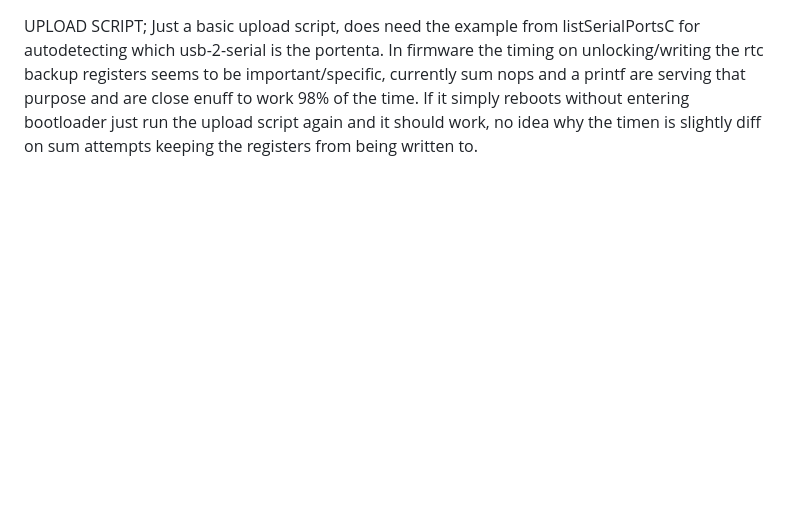
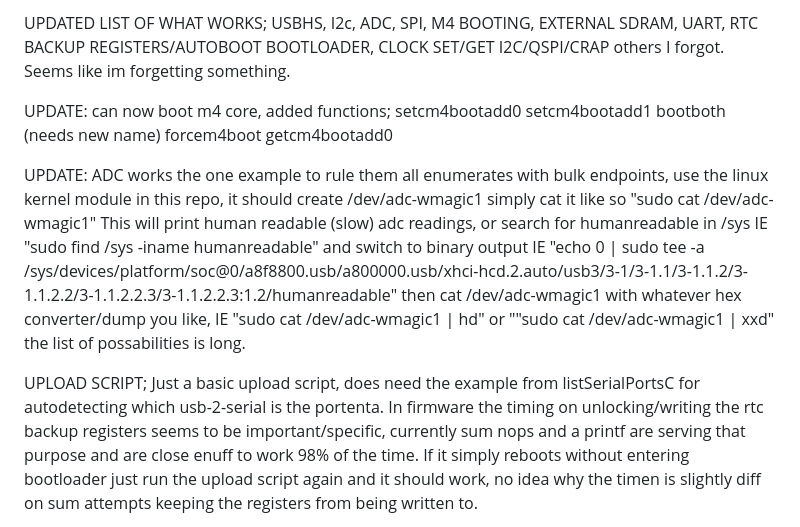
Before and after one commit to bm16ton/libopencm3-portentaH7, a Markdown page: README.md, the part around the change. GitHub-like rendering; blank space fills up the shorter version.

Commit message:
README add adc stuff

```diff
--- a/README.md
+++ b/README.md
@@ -1,3 +1,14 @@
+UPDATED LIST OF WHAT WORKS; USBHS, I2c, ADC, SPI, M4 BOOTING, EXTERNAL SDRAM, UART, RTC BACKUP REGISTERS/AUTOBOOT BOOTLOADER, CLOCK SET/GET I2C/QSPI/CRAP others I forgot. Seems like im forgetting something.
+
+UPDATE: can now boot m4 core, added functions;
+setcm4bootadd0
+setcm4bootadd1
+bootboth (needs new name)
+forcem4boot
+getcm4bootadd0
+
+UPDATE: ADC works the one example to rule them all enumerates with bulk endpoints, use the linux kernel module in this repo, it should create /dev/adc-wmagic1 simply cat it like so "sudo cat /dev/adc-wmagic1" This will print human readable (slow) adc readings, or search for humanreadable in /sys IE "sudo find /sys -iname humanreadable" and switch to binary output IE "echo 0 | sudo tee -a /sys/devices/platform/soc@0/a8f8800.usb/a800000.usb/xhci-hcd.2.auto/usb3/3-1/3-1.1/3-1.1.2/3-1.1.2.2/3-1.1.2.2.3/3-1.1.2.2.3:1.2/humanreadable" then cat /dev/adc-wmagic1 with whatever hex converter/dump you like, IE "sudo cat /dev/adc-wmagic1 | hd" or ""sudo cat /dev/adc-wmagic1 | xxd" the list of possabilities is long.
+
 UPLOAD SCRIPT; Just a basic upload script, does need the example from listSerialPortsC for autodetecting which usb-2-serial is the portenta. In firmware the timing on unlocking/writing the rtc backup registers seems to be important/specific, currently sum nops and a printf are serving that purpose and are close enuff to work 98% of the time. If it simply reboots without entering bootloader just run the upload script again and it should work, no idea why the timen is slightly diff on sum attempts keeping the registers from being written to.
 
 UPDATE: SPI now works tested on ili9241 (thanks to https://github.com/libopencm3/libopencm3/issues/1392), The example also now reboots to bootloader on baud rate change 1200, and auto reboots back. RTC backup registers can unlock/edit for bootloader. I think maybe another clock set/get was added but dont remember atm. QSPI flash should be working, think I need to figure out the last of the mapping stuff to test (need to be added to ld? seems likely, never used external flash before so need to readup). The dma headers copied into the stm32h7 lib folder are just for the bare basic register info to hopefully get a bare metal dma example working, doubtful if not impossible that some of the ones I dont require for such a task are totally incorrect.(So dont trust/use them without checking first).
```
